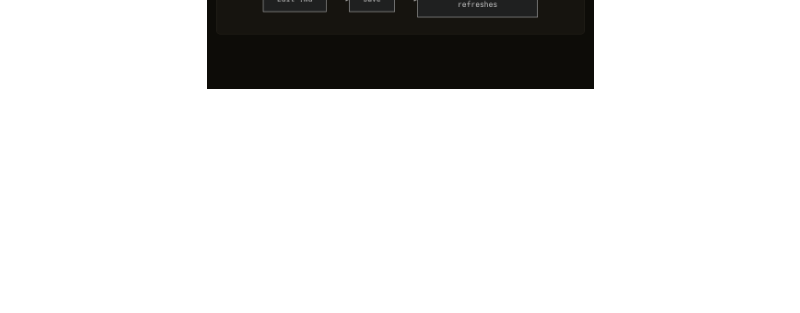
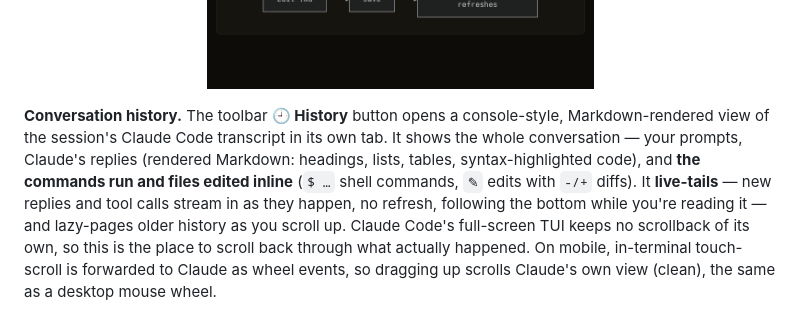
Before and after one commit to JameZUK/ccpipe, a Markdown page: README.md, the part around one of its changes. Rendered like a GitHub page; blank space fills up the shorter version.

```diff
--- a/README.md
+++ b/README.md
@@ -72,3 +72,18 @@ separate from the terminal app.
 
 <p align="center">
   <img src="docs/screenshots/Viewer-Markdown.png" width="520" alt="Rendered Markdown viewer: a live-updating tab showing GFM tables, syntax-highlighted code, a task list, KaTeX math, and a Mermaid diagram">
+</p>
+
+**Conversation history.** The toolbar **🕘 History** button opens a
+console-style, Markdown-rendered view of the session's Claude Code transcript
+in its own tab. It shows the whole conversation — your prompts, Claude's
+replies (rendered Markdown: headings, lists, tables, syntax-highlighted code),
+and **the commands run and files edited inline** (`$ …` shell commands, `✎`
+edits with `-/+` diffs). It **live-tails** — new replies and tool calls stream
+in as they happen, no refresh, following the bottom while you're reading it —
+and lazy-pages older history as you scroll up. Claude Code's full-screen TUI
+keeps no scrollback of its own, so this is the place to scroll back through
+what actually happened. On mobile, in-terminal touch-scroll is forwarded to
+Claude as wheel events, so dragging up scrolls Claude's own view (clean), the
+same as a desktop mouse wheel.
+
```
Also changed, not shown: other parts of README.md (+2 -0 lines), docs/development.md (+14 -3 lines), docs/screenshots/History-View.png (added).
